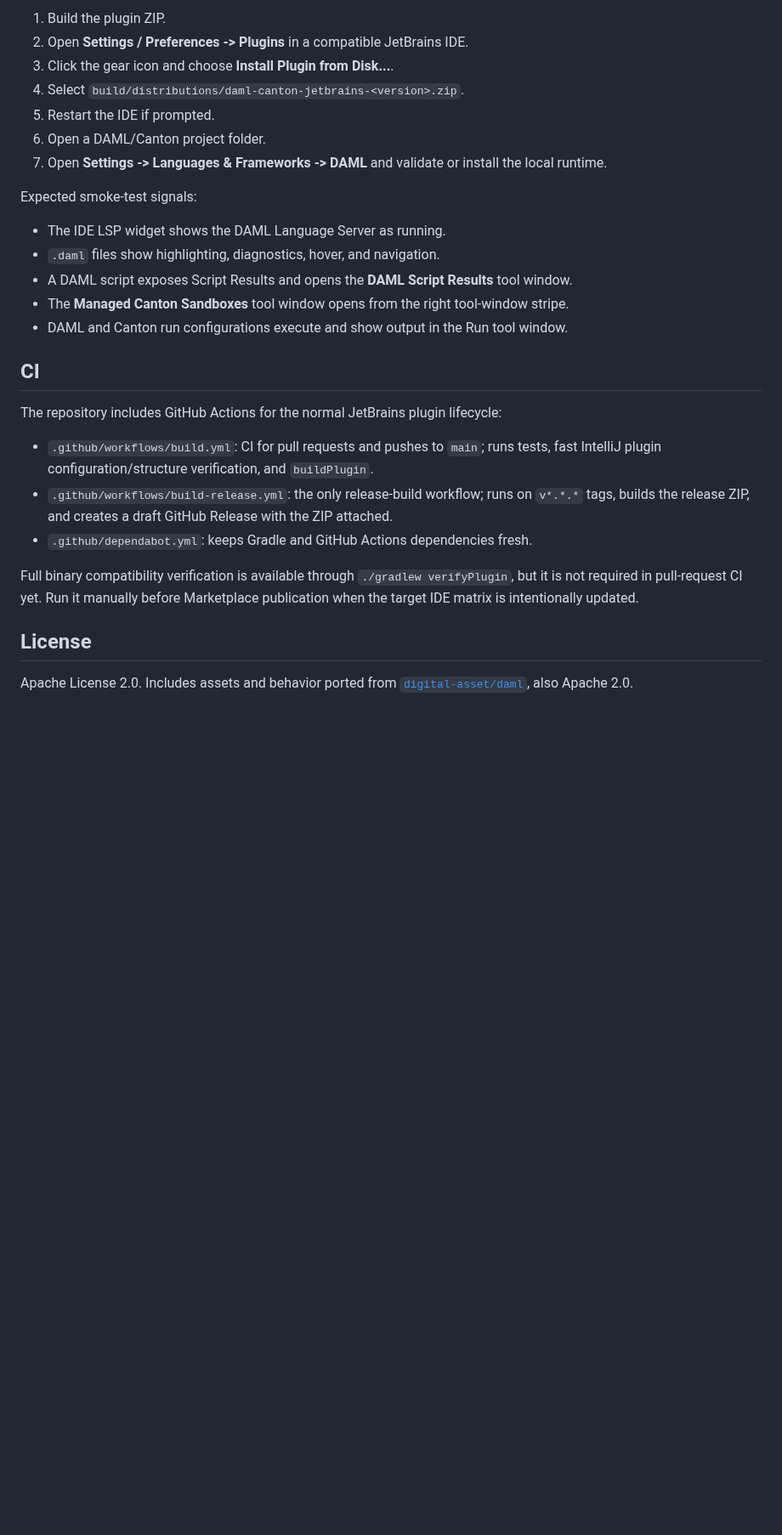
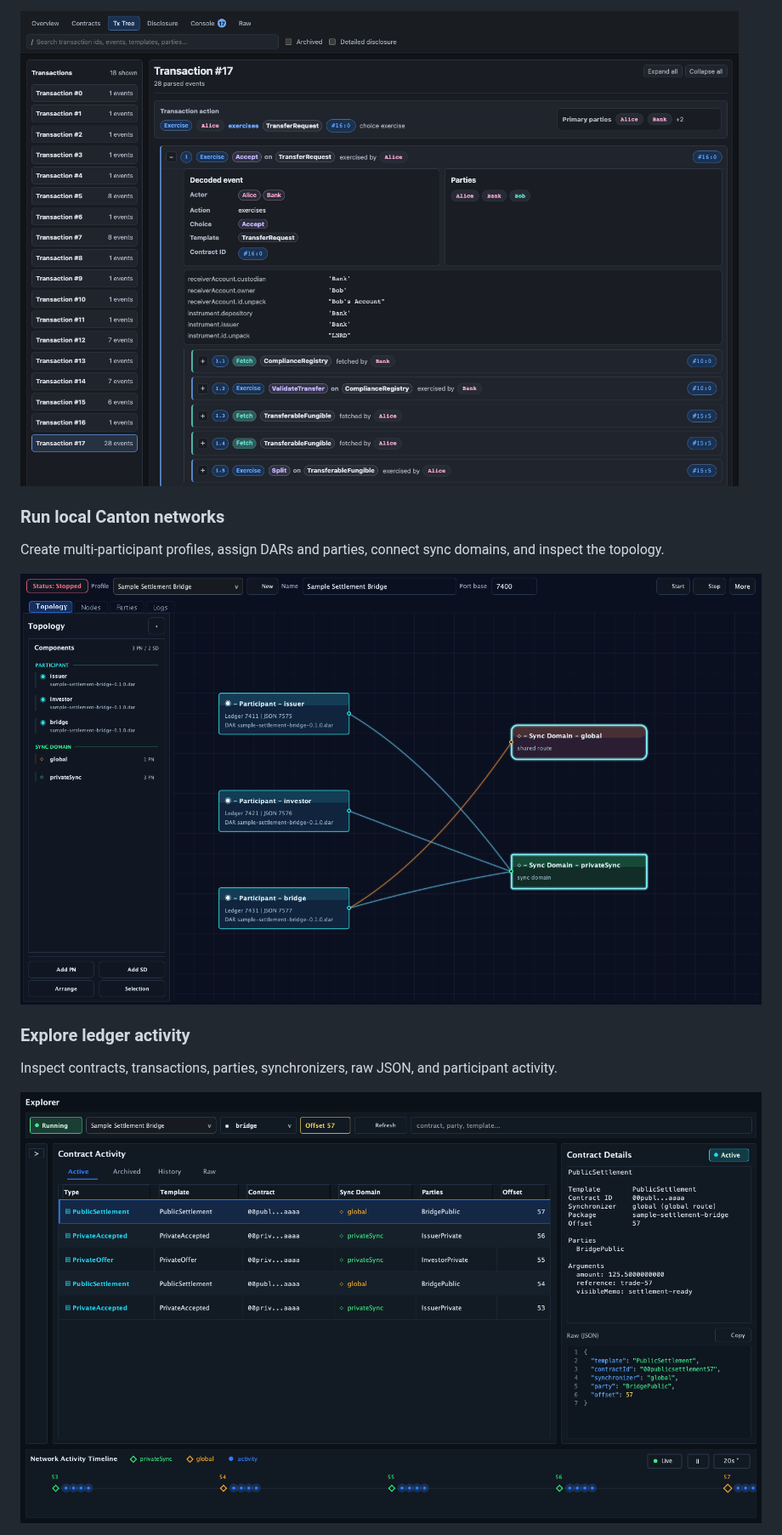
Before and after one commit to Moonsong-Labs/daml-canton-jetbrains, a Markdown page: README.md, the part around one of its changes. Shown at 85% size. Rendered like a GitHub page; pictures changed too: docs/images/daml-script-results.png (added), docs/images/ledger-explorer.png (added), docs/images/managed-canton-network.png (added); blank space fills up the shorter version.

```diff
--- a/README.md
+++ b/README.md
@@ -48,30 +37,14 @@ Generated build outputs are intentionally ignored. Releases should attach the ZI
 
-1. Build the plugin ZIP.
-2. Open **Settings / Preferences -> Plugins** in a compatible JetBrains IDE.
-3. Click the gear icon and choose **Install Plugin from Disk...**.
-4. Select `build/distributions/daml-canton-jetbrains-<version>.zip`.
-5. Restart the IDE if prompted.
-6. Open a DAML/Canton project folder.
-7. Open **Settings -> Languages & Frameworks -> DAML** and validate or install the local runtime.
+<img src="docs/images/daml-script-results.png" alt="DAML Script Results showing the nested transaction tree for a real Lunar Dollar split transfer" width="900">
 
-Expected smoke-test signals:
+### Run local Canton networks
 
-- The IDE LSP widget shows the DAML Language Server as running.
-- `.daml` files show highlighting, diagnostics, hover, and navigation.
-- A DAML script exposes Script Results and opens the **DAML Script Results** tool window.
-- The **Managed Canton Sandboxes** tool window opens from the right tool-window stripe.
-- DAML and Canton run configurations execute and show output in the Run tool window.
+Create multi-participant profiles, assign DARs and parties, connect sync domains, and inspect the topology.
 
-## CI
+<img src="docs/images/managed-canton-network.png" alt="A sample three-participant Canton network in the Managed Canton Sandboxes topology view" width="900">
 
-The repository includes GitHub Actions for the normal JetBrains plugin lifecycle:
+### Explore ledger activity
 
-- `.github/workflows/build.yml`: CI for pull requests and pushes to `main`; runs tests, fast IntelliJ plugin configuration/structure verification, and `buildPlugin`.
-- `.github/workflows/build-release.yml`: the only release-build workflow; runs on `v*.*.*` tags, builds the release ZIP, and creates a draft GitHub Release with the ZIP attached.
-- `.github/dependabot.yml`: keeps Gradle and GitHub Actions dependencies fresh.
+Inspect contracts, transactions, parties, synchronizers, raw JSON, and participant activity.
 
-Full binary compatibility verification is available through `./gradlew verifyPlugin`, but it is not required in pull-request CI yet. Run it manually before Marketplace publication when the target IDE matrix is intentionally updated.
-
-## License
-
-Apache License 2.0. Includes assets and behavior ported from [`digital-asset/daml`](https://github.com/digital-asset/daml), also Apache 2.0.
+<img src="docs/images/ledger-explorer.png" alt="The Canton ledger explorer showing sample contract activity, contract details, and a network timeline" width="900">
```
Also changed, not shown: other parts of README.md (+22 -33 lines), docs/images/daml-editor.png (added), 2 other files.
